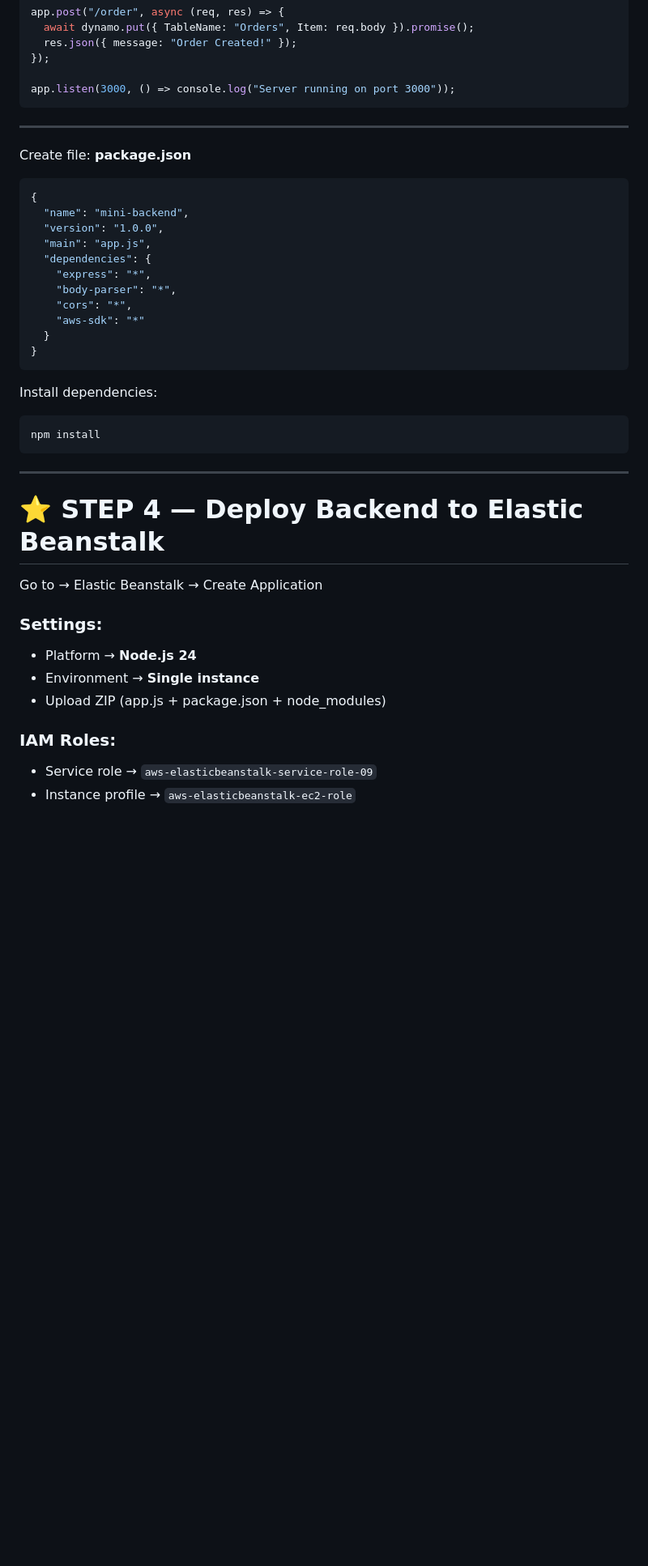
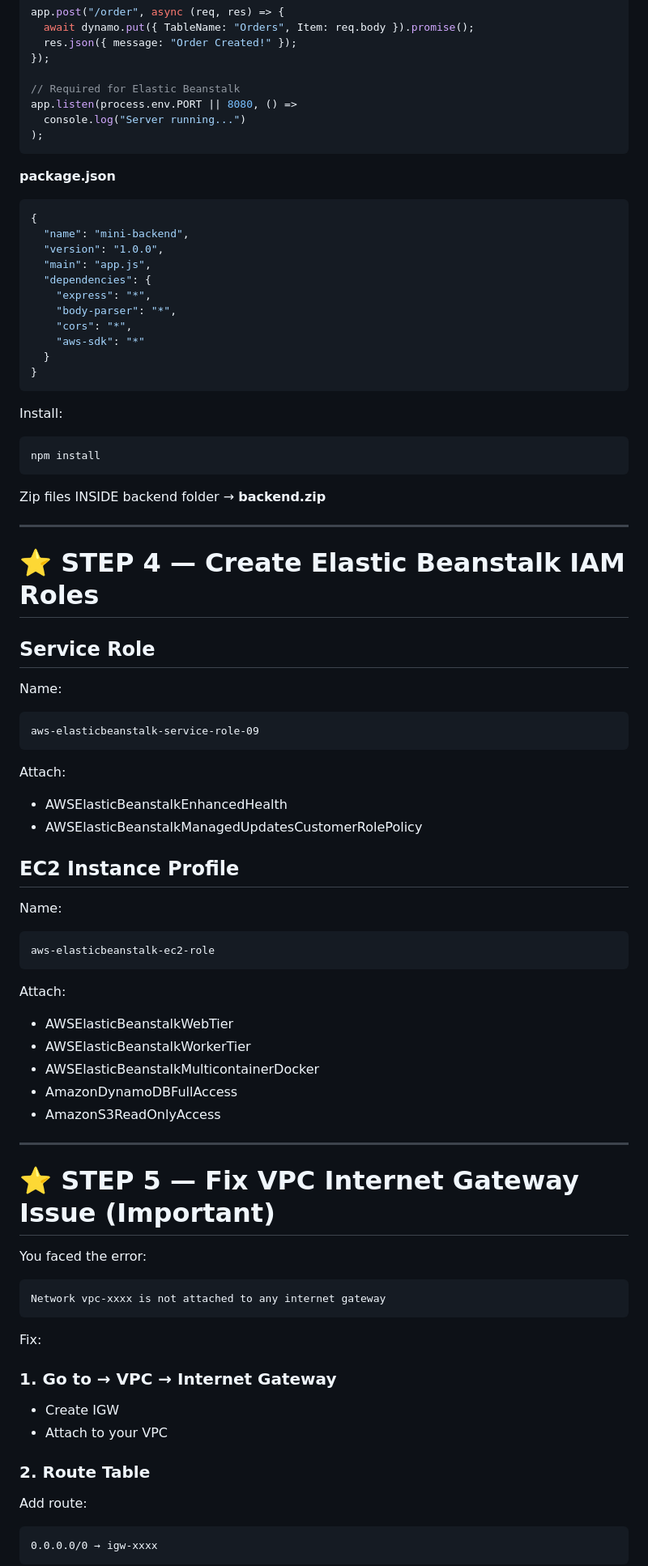
Before and after one commit to vinittippanawar/mini-ecommerce-aws-project, a Markdown page: README.md, the part around the change printed below. Shown: that part at 81% size. GitHub-like rendering; blank space fills up the shorter version.

````diff
--- a/README.md
+++ b/README.md
@@ -189,12 +165,13 @@ app.post("/order", async (req, res) => {
   res.json({ message: "Order Created!" });
 });
 
-app.listen(3000, () => console.log("Server running on port 3000"));
+// Required for Elastic Beanstalk
+app.listen(process.env.PORT || 8080, () =>
+  console.log("Server running...")
+);
 ```
 
----
-
-Create file: **package.json**
+**package.json**
 
 ```json
 {
@@ -210,23 +187,58 @@ Create file: **package.json**
 }
 ```
 
-Install dependencies:
+Install:
 
 ```
 npm install
 ```
 
+Zip files INSIDE backend folder → **backend.zip**
+
 ---
 
-# ⭐ STEP 4 — Deploy Backend to Elastic Beanstalk
+# ⭐ STEP 4 — Create Elastic Beanstalk IAM Roles
 
-Go to → Elastic Beanstalk → Create Application
+## Service Role
+Name:
+```
+aws-elasticbeanstalk-service-role-09
+```
 
-### Settings:
-- Platform → **Node.js 24**
-- Environment → **Single instance**
-- Upload ZIP (app.js + package.json + node_modules)
+Attach:
+- AWSElasticBeanstalkEnhancedHealth
+- AWSElasticBeanstalkManagedUpdatesCustomerRolePolicy
 
-### IAM Roles:
-- Service role → `aws-elasticbeanstalk-service-role-09`
-- Instance profile → `aws-elasticbeanstalk-ec2-role`
+## EC2 Instance Profile
+Name:
+```
+aws-elasticbeanstalk-ec2-role
+```
+
+Attach:
+- AWSElasticBeanstalkWebTier
+- AWSElasticBeanstalkWorkerTier
+- AWSElasticBeanstalkMulticontainerDocker
+- AmazonDynamoDBFullAccess
+- AmazonS3ReadOnlyAccess
+
+---
+
+# ⭐ STEP 5 — Fix VPC Internet Gateway Issue (Important)
+You faced the error:
+```
+Network vpc-xxxx is not attached to any internet gateway
+```
+
+Fix:
+
+### 1. Go to → VPC → Internet Gateway
+- Create IGW
+- Attach to your VPC
+
+### 2. Route Table
+Add route:
+```
+0.0.0.0/0 → igw-xxxx
+```
+
````
Also changed, not shown: other parts of README.md (+134 -81 lines).
